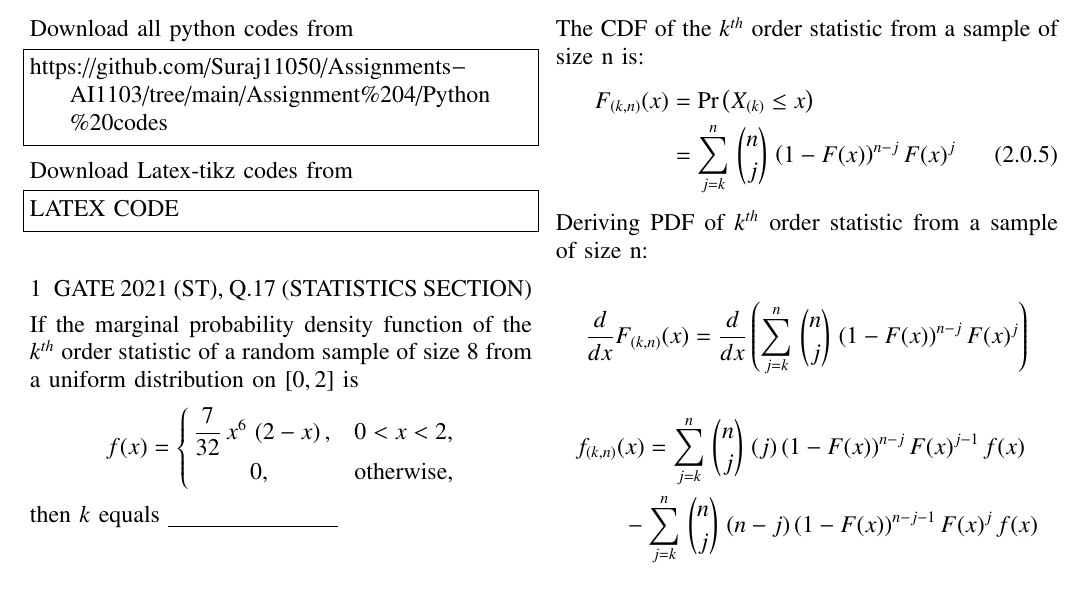
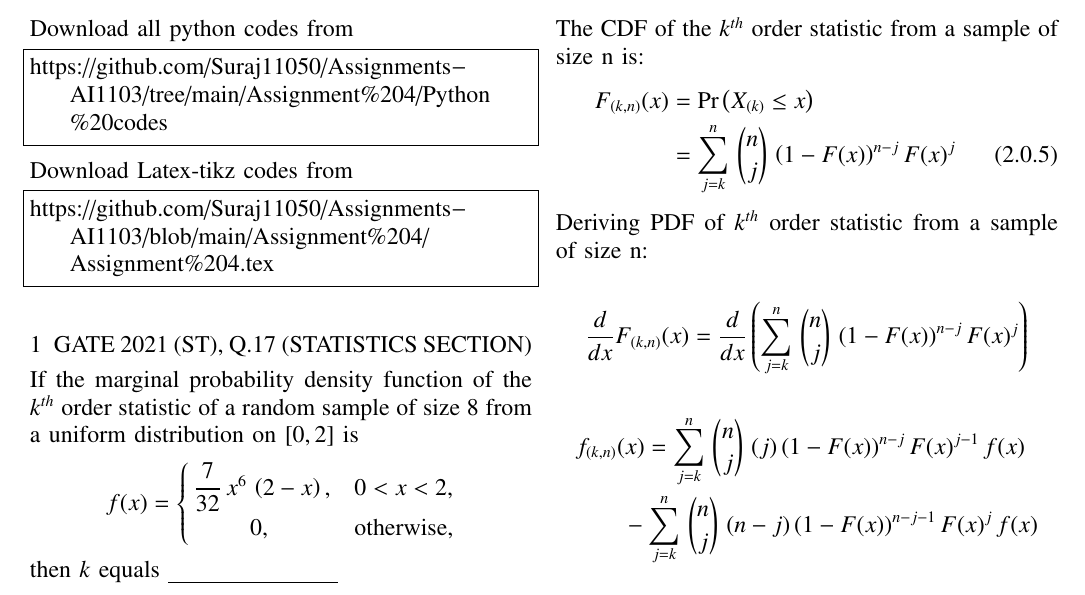
Before and after one commit to Suraj11050/Assignments-AI1103, a LaTeX problem sheet (Assignment 4/Assignment 4.tex): part of page 1 of 2, cut so that both start at the same text. Compiled offline with pdfLaTeX.

Commit message:
Update Assignment 4.tex

```diff
--- a/Assignment 4/Assignment 4.tex
+++ b/Assignment 4/Assignment 4.tex
@@ -123,7 +123,7 @@ https://github.com/Suraj11050/Assignments-AI1103/tree/main/Assignment%204/Python
 Download Latex-tikz codes from
 %
 \begin{lstlisting}
-LATEX CODE
+https://github.com/Suraj11050/Assignments-AI1103/blob/main/Assignment%204/Assignment%204.tex
 \end{lstlisting}
 
 \section{GATE 2021 (ST), Q.17 (STATISTICS SECTION)}
```
